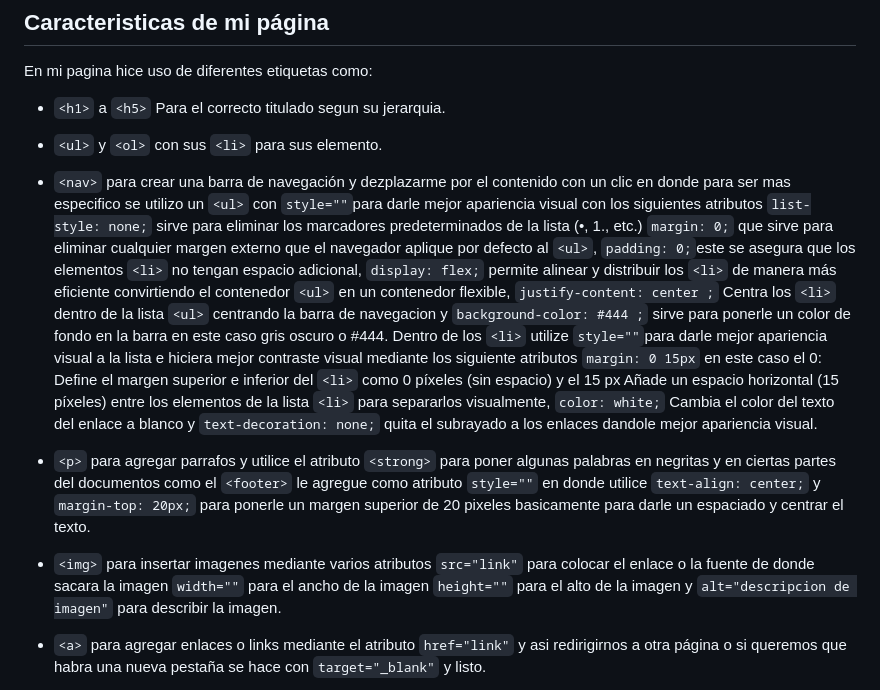
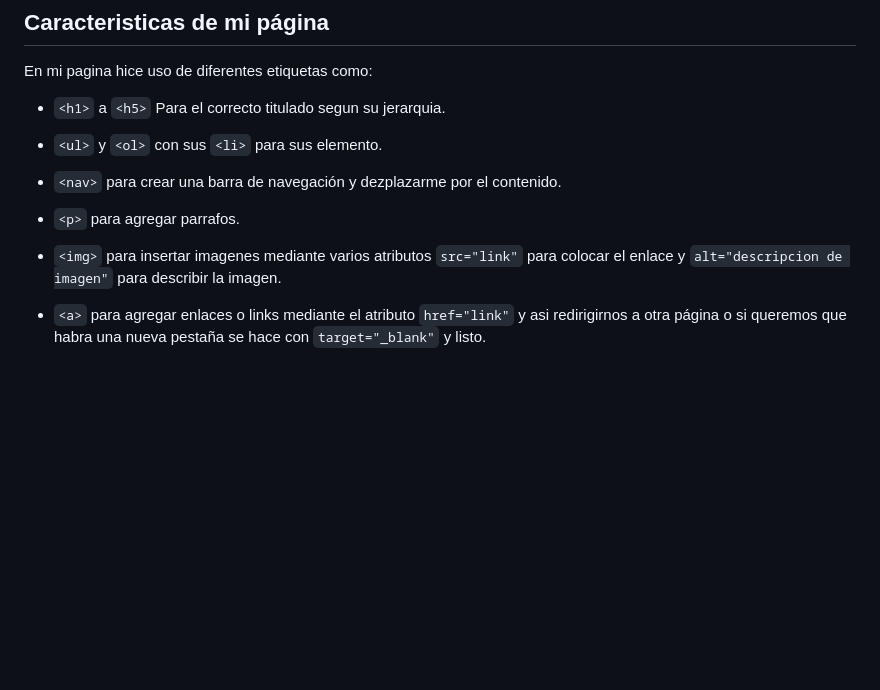
Before and after one commit to Raccoon0G/Proyecto-Final-Css-, a Markdown page: README.md, the part around the change. Rendered like a GitHub page; blank space fills up the shorter version.

Commit message:
Update 2 README.md

```diff
--- a/README.md
+++ b/README.md
@@ -11,12 +11,11 @@ En mi pagina hice uso de diferentes etiquetas como:
 
 - `<ul>` y `<ol>` con sus `<li>` para sus elemento.
 
-- `<nav>` para crear una barra de navegación y dezplazarme por el contenido con un clic en donde para ser mas especifico se utilizo un `<ul>` con `style=""`para darle mejor apariencia visual con los siguientes atributos `list-style: none;` sirve para eliminar los marcadores predeterminados de la lista (•, 1., etc.) `margin: 0;` que sirve para eliminar cualquier margen externo que el navegador aplique por defecto al `<ul>`, `padding: 0;`este se asegura que los elementos `<li>` no tengan espacio adicional, `display: flex;` permite alinear y distribuir los `<li>` de manera más eficiente convirtiendo el contenedor `<ul>` en un contenedor flexible, `justify-content: center ;` Centra los `<li>` dentro de la lista `<ul>` centrando la barra de navegacion y `background-color: #444 ;` sirve para ponerle un color de fondo en la barra en este caso gris oscuro o #444.
-Dentro de los `<li>` utilize `style=""`para darle mejor apariencia visual a la lista e hiciera mejor contraste visual mediante los siguiente atributos `margin: 0 15px` en este caso el 0: Define el margen superior e inferior del `<li>` como 0 píxeles (sin espacio) y el 15 px Añade un espacio horizontal (15 píxeles) entre los elementos de la lista `<li>` para separarlos visualmente, `color: white;` Cambia el color del texto del enlace a blanco y `text-decoration: none;` quita el subrayado a los enlaces dandole mejor apariencia visual.
+- `<nav>` para crear una barra de navegación y dezplazarme por el contenido.
 
-- `<p>` para agregar parrafos y utilice el atributo `<strong>` para poner algunas palabras en negritas y en ciertas partes del documentos como el `<footer>` le agregue como atributo `style=""` en donde utilice `text-align: center;` y `margin-top: 20px;` para ponerle un margen superior de 20 pixeles basicamente para darle un espaciado y centrar el texto.
+- `<p>` para agregar parrafos.
 
-- `<img>` para insertar imagenes mediante varios atributos `src="link"` para colocar el enlace o la fuente de donde sacara la imagen `width=""` para el ancho de la imagen `height=""` para el alto de la imagen y  `alt="descripcion de imagen"` para describir la imagen.
+- `<img>` para insertar imagenes mediante varios atributos `src="link"` para colocar el enlace y  `alt="descripcion de imagen"` para describir la imagen.
 
 - `<a>` para agregar enlaces o links mediante el atributo `href="link"` y asi redirigirnos a otra página o si queremos que habra una nueva pestaña se hace  con `target="_blank"` y listo.
 
```
